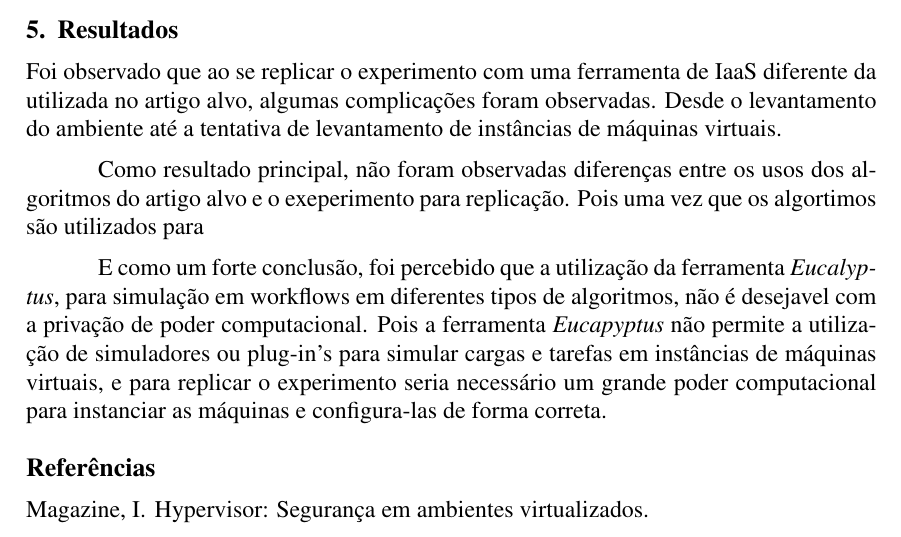
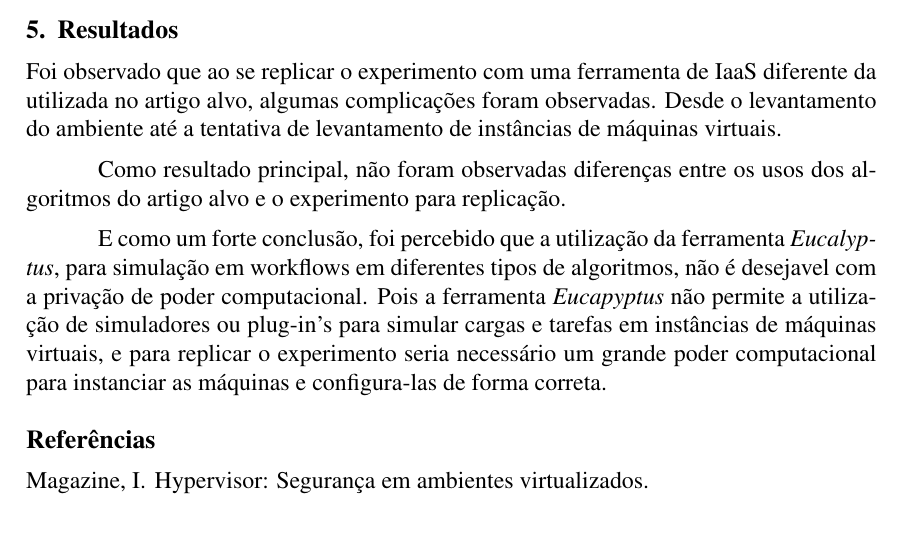
Before and after one commit to cotrim149/artigo_nuvem, a LaTeX paper (sbc-template.tex, which reads editaveis/resultados.tex): part of page 4 of 4, cut so that both start at the same text. Compiled offline with pdfLaTeX.

Commit message:
FIx line in results

```diff
--- a/editaveis/resultados.tex
+++ b/editaveis/resultados.tex
@@ -2,6 +2,6 @@
 
 Foi observado que ao se replicar o experimento com uma ferramenta de IaaS diferente da utilizada no artigo alvo, algumas complicações foram observadas. Desde o levantamento do ambiente até a tentativa de levantamento de instâncias de máquinas virtuais.
 
-Como resultado principal, não foram observadas diferenças entre os usos dos algoritmos do artigo alvo e o exeperimento para replicação. Pois uma vez que os algortimos são utilizados para
+Como resultado principal, não foram observadas diferenças entre os usos dos algoritmos do artigo alvo e o experimento para replicação.
 
 E como um forte conclusão, foi percebido que a utilização da ferramenta \textit{Eucalyptus}, para simulação em workflows em diferentes tipos de algoritmos, não é desejavel com a privação de poder computacional. Pois a ferramenta \textit{Eucapyptus} não permite a utilização de simuladores ou plug-in's para simular cargas e tarefas em instâncias de máquinas virtuais, e para replicar o experimento seria necessário um grande poder computacional para instanciar as máquinas e configura-las de forma correta.
```
